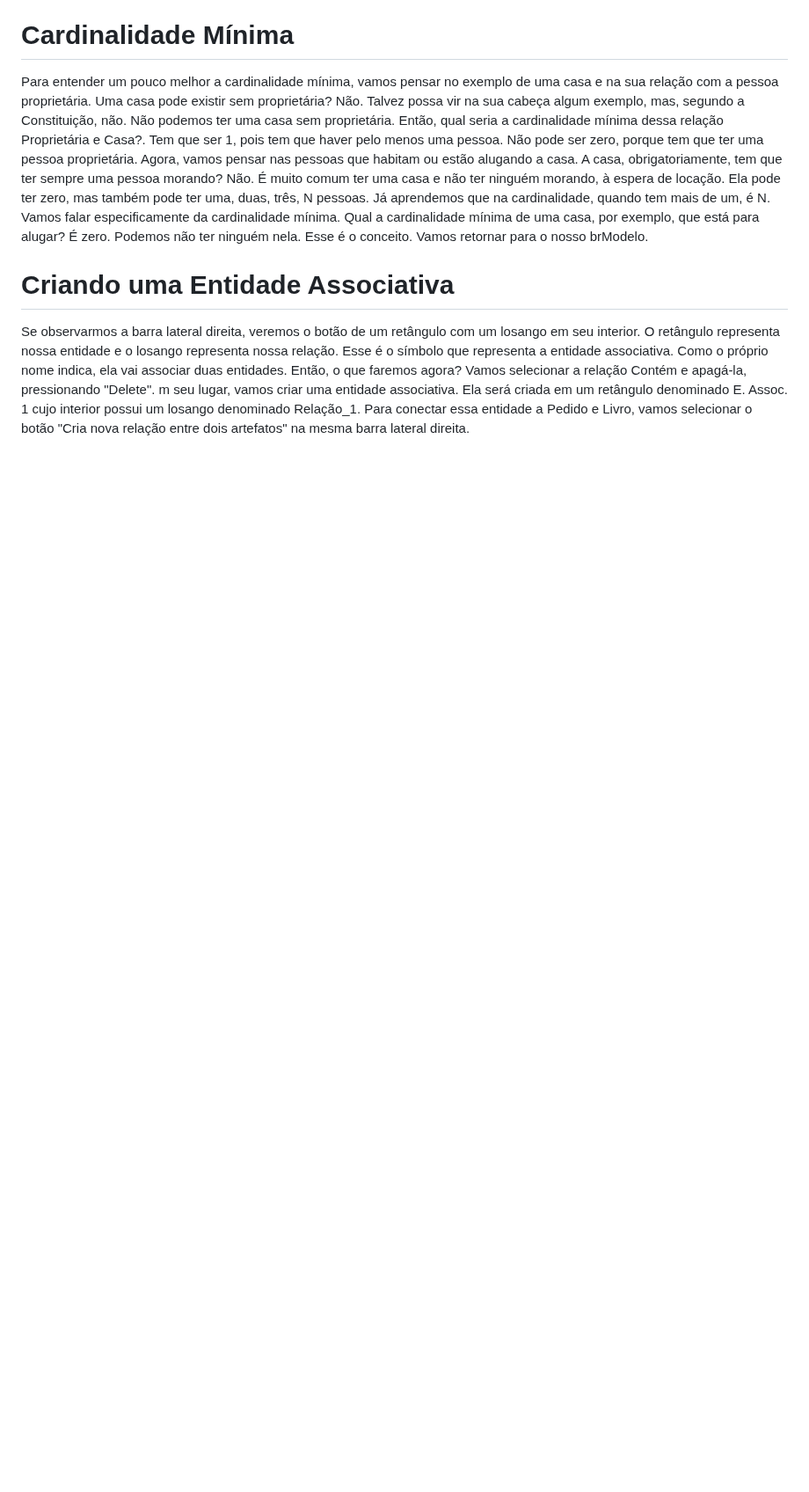
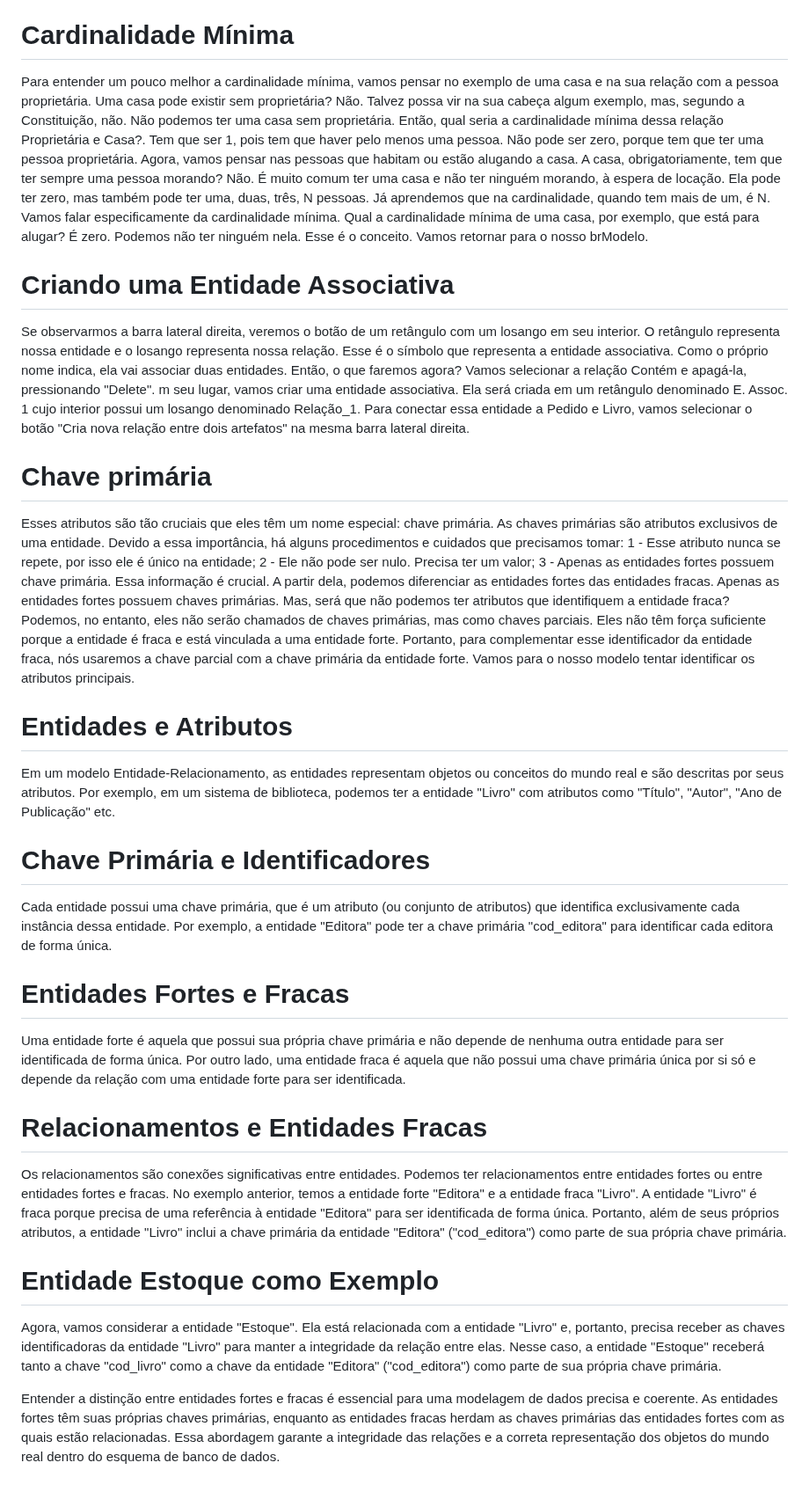
Before and after one commit to BrunoSantos88/Desenvolve-Security, a Markdown page: banco_de_dados_fundamentos/modelagem_banco_dados/README.md, the part around the change. Shown at 88% size. GitHub-like rendering; blank space fills up the shorter version.

```diff
--- a/banco_de_dados_fundamentos/modelagem_banco_dados/README.md
+++ b/banco_de_dados_fundamentos/modelagem_banco_dados/README.md
@@ -119,3 +119,29 @@ Se observarmos a barra lateral direita, veremos o botão de um retângulo com um
 Como o próprio nome indica, ela vai associar duas entidades. Então, o que faremos agora? Vamos selecionar a relação Contém e apagá-la, pressionando "Delete". </p>
 m seu lugar, vamos criar uma entidade associativa. Ela será criada em um retângulo denominado E. Assoc. 1 cujo interior possui um losango denominado Relação_1.</p>
 Para conectar essa entidade a Pedido e Livro, vamos selecionar o botão "Cria nova relação entre dois artefatos" na mesma barra lateral direita.</p>
+
+# Chave primária
+Esses atributos são tão cruciais que eles têm um nome especial: chave primária. As chaves primárias são atributos exclusivos de uma entidade. Devido a essa importância, há alguns procedimentos e cuidados que precisamos tomar: </p>
+1 - Esse atributo nunca se repete, por isso ele é único na entidade; </p>
+2 - Ele não pode ser nulo. Precisa ter um valor;</p>
+3 - Apenas as entidades fortes possuem chave primária. Essa informação é crucial. A partir dela, podemos diferenciar as entidades fortes das entidades fracas. Apenas as entidades fortes possuem chaves primárias. </p>
+Mas, será que não podemos ter atributos que identifiquem a entidade fraca? Podemos, no entanto, eles não serão chamados de chaves primárias, mas como chaves parciais. Eles não têm força suficiente porque a entidade é fraca e está vinculada a uma entidade forte. </p>
+Portanto, para complementar esse identificador da entidade fraca, nós usaremos a chave parcial com a chave primária da entidade forte. Vamos para o nosso modelo tentar identificar os atributos principais. </p>
+
+
+# Entidades e Atributos
+Em um modelo Entidade-Relacionamento, as entidades representam objetos ou conceitos do mundo real e são descritas por seus atributos. Por exemplo, em um sistema de biblioteca, podemos ter a entidade "Livro" com atributos como "Título", "Autor", "Ano de Publicação" etc.
+
+# Chave Primária e Identificadores
+Cada entidade possui uma chave primária, que é um atributo (ou conjunto de atributos) que identifica exclusivamente cada instância dessa entidade. Por exemplo, a entidade "Editora" pode ter a chave primária "cod_editora" para identificar cada editora de forma única.
+
+# Entidades Fortes e Fracas
+Uma entidade forte é aquela que possui sua própria chave primária e não depende de nenhuma outra entidade para ser identificada de forma única. Por outro lado, uma entidade fraca é aquela que não possui uma chave primária única por si só e depende da relação com uma entidade forte para ser identificada.
+
+# Relacionamentos e Entidades Fracas
+Os relacionamentos são conexões significativas entre entidades. Podemos ter relacionamentos entre entidades fortes ou entre entidades fortes e fracas. No exemplo anterior, temos a entidade forte "Editora" e a entidade fraca "Livro". A entidade "Livro" é fraca porque precisa de uma referência à entidade "Editora" para ser identificada de forma única. Portanto, além de seus próprios atributos, a entidade "Livro" inclui a chave primária da entidade "Editora" ("cod_editora") como parte de sua própria chave primária.
+
+# Entidade Estoque como Exemplo
+Agora, vamos considerar a entidade "Estoque". Ela está relacionada com a entidade "Livro" e, portanto, precisa receber as chaves identificadoras da entidade "Livro" para manter a integridade da relação entre elas. Nesse caso, a entidade "Estoque" receberá tanto a chave "cod_livro" como a chave da entidade "Editora" ("cod_editora") como parte de sua própria chave primária. </p>
+
+Entender a distinção entre entidades fortes e fracas é essencial para uma modelagem de dados precisa e coerente. As entidades fortes têm suas próprias chaves primárias, enquanto as entidades fracas herdam as chaves primárias das entidades fortes com as quais estão relacionadas. Essa abordagem garante a integridade das relações e a correta representação dos objetos do mundo real dentro do esquema de banco de dados.</p>
```
